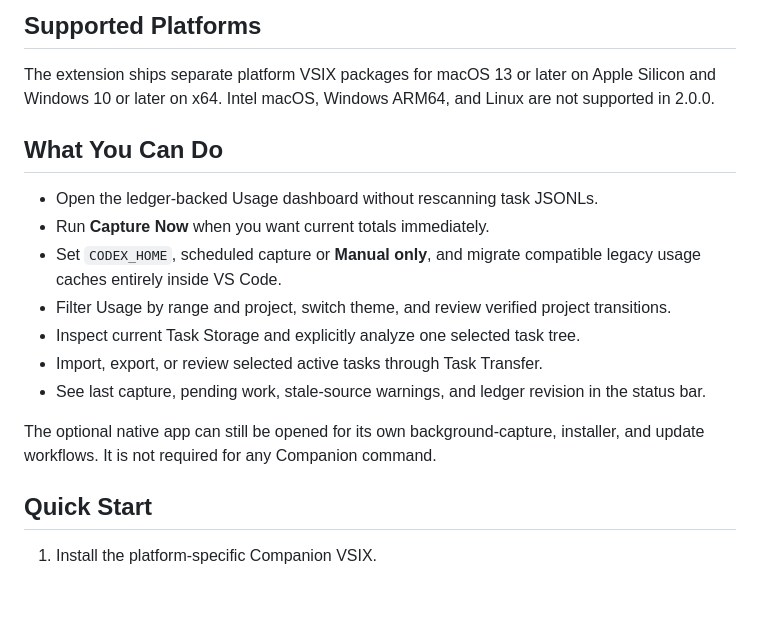
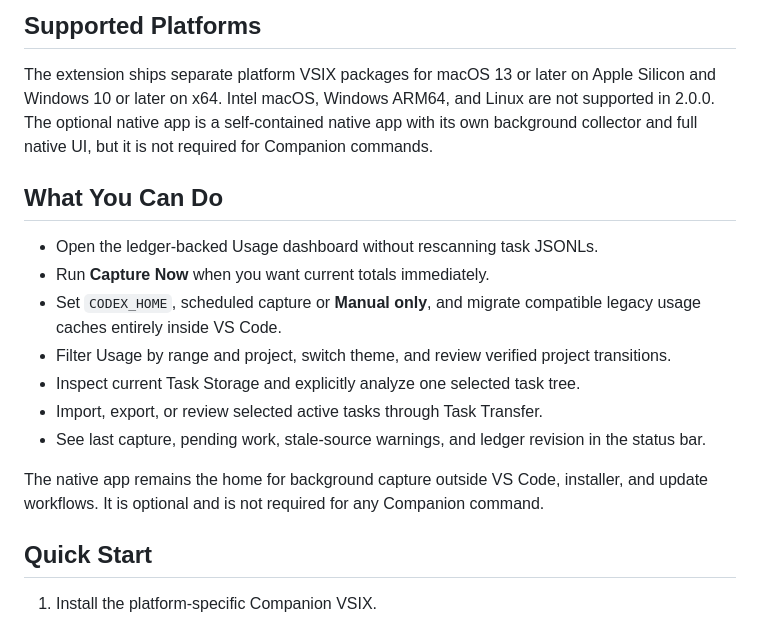
Before and after one commit to Wenjun-Mao/codex_usage, a Markdown page: extensions/vscode/README.md, the part around the change. Rendered like a GitHub page; blank space fills up the shorter version.

Commit message:
docs: clarify native companion boundary

```diff
--- a/extensions/vscode/README.md
+++ b/extensions/vscode/README.md
@@ -27,7 +27,9 @@ No source checkout, native app, or local copy of this repository is needed.
 
 The extension ships separate platform VSIX packages for macOS 13 or later on
 Apple Silicon and Windows 10 or later on x64. Intel macOS, Windows ARM64, and
-Linux are not supported in 2.0.0.
+Linux are not supported in 2.0.0. The optional native app is a self-contained
+native app with its own background collector and full native UI, but it is not
+required for Companion commands.
 
 ## What You Can Do
 
@@ -42,8 +44,9 @@ Linux are not supported in 2.0.0.
 - See last capture, pending work, stale-source warnings, and ledger revision in
   the status bar.
 
-The optional native app can still be opened for its own background-capture,
-installer, and update workflows. It is not required for any Companion command.
+The native app remains the home for background capture outside VS Code,
+installer, and update workflows. It is optional and is not required for any
+Companion command.
 
 ## Quick Start
 
```
